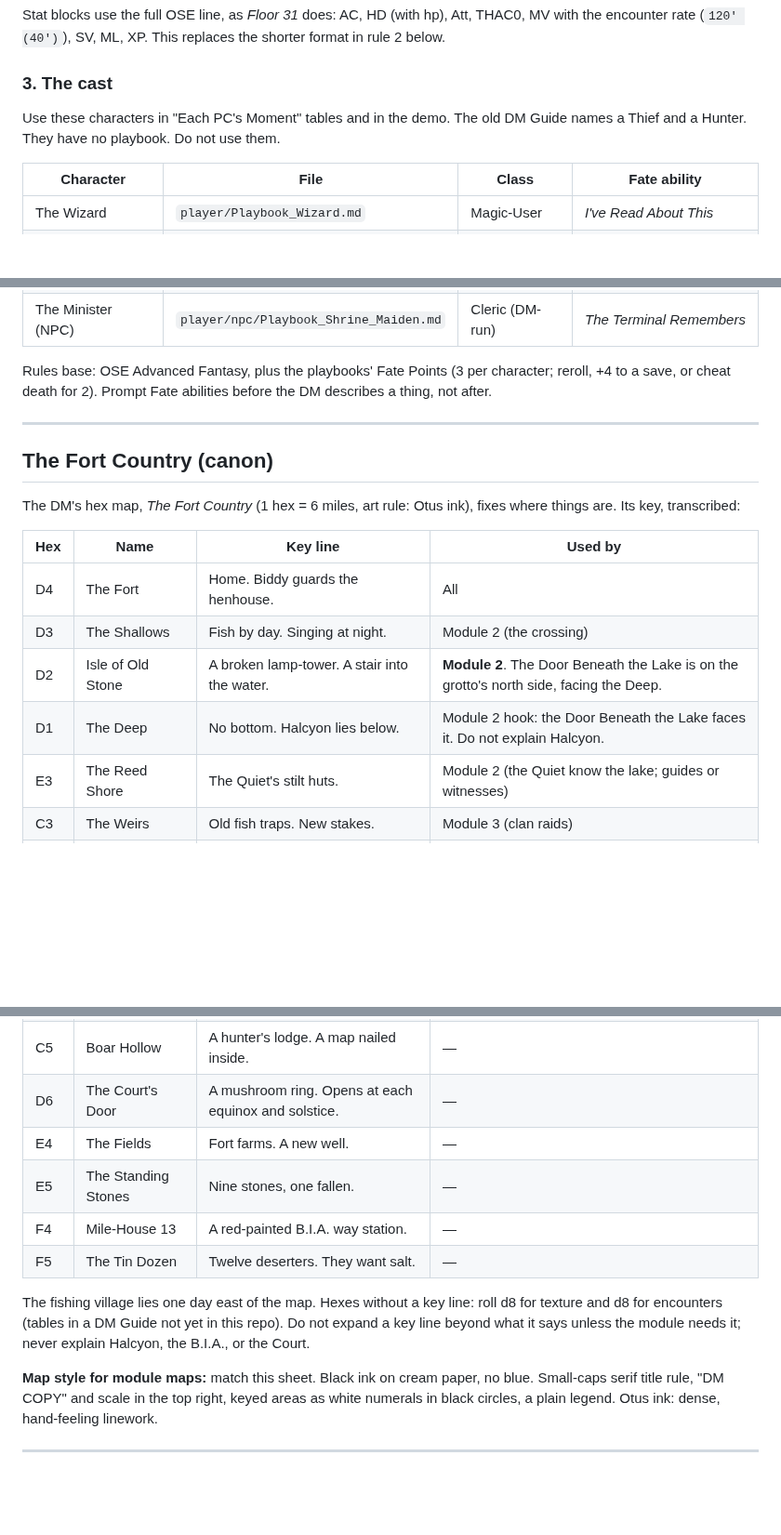
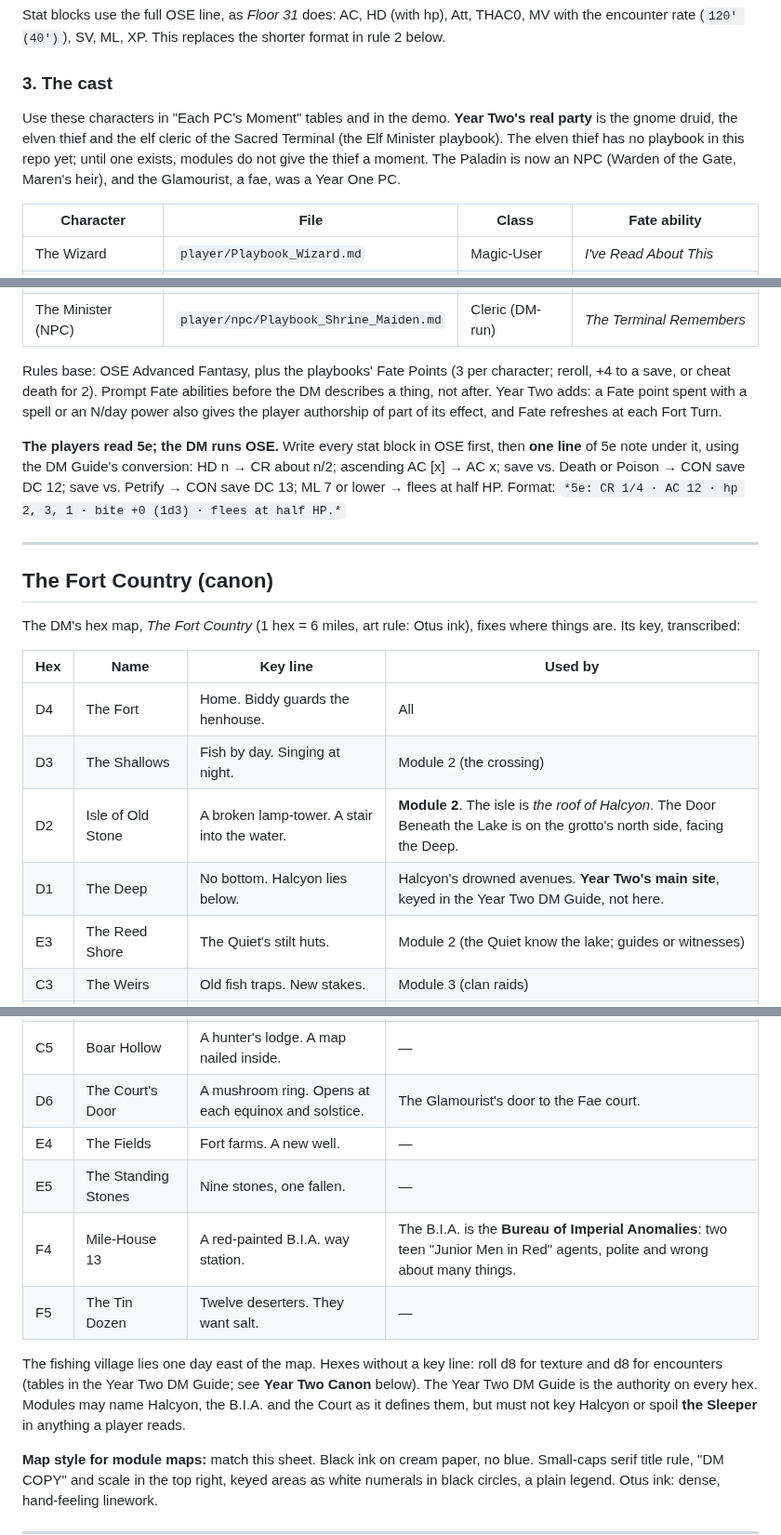
Before and after one commit to norrisaftcc/games-osr-fort-on-lake, a Markdown page: campaign/SPINE.md, 3 parts joined by grey strips. Shown at 93% size. Drawn GitHub-style; blank space fills up the shorter version.

```diff
--- a/campaign/SPINE.md
+++ b/campaign/SPINE.md
@@ -65,7 +65,7 @@ Stat blocks use the full OSE line, as *Floor 31* does: AC, HD (with hp), Att, TH
 
 ### 3. The cast
 
-Use these characters in "Each PC's Moment" tables and in the demo. The old DM Guide names a Thief and a Hunter. They have no playbook. Do not use them.
+Use these characters in "Each PC's Moment" tables and in the demo. **Year Two's real party** is the gnome druid, the elven thief and the elf cleric of the Sacred Terminal (the Elf Minister playbook). The elven thief has no playbook in this repo yet; until one exists, modules do not give the thief a moment. The Paladin is now an NPC (Warden of the Gate, Maren's heir), and the Glamourist, a fae, was a Year One PC.
 
 | Character | File | Class | Fate ability |
 |-----------|------|-------|--------------|
@@ -77,7 +77,9 @@ Use these characters in "Each PC's Moment" tables and in the demo. The old DM Gu
 | The Elf | `player/npc/Playbook_Elf.md` | Elf | *I Remember When* |
 | The Minister (NPC) | `player/npc/Playbook_Shrine_Maiden.md` | Cleric (DM-run) | *The Terminal Remembers* |
 
-Rules base: OSE Advanced Fantasy, plus the playbooks' Fate Points (3 per character; reroll, +4 to a save, or cheat death for 2). Prompt Fate abilities before the DM describes a thing, not after.
+Rules base: OSE Advanced Fantasy, plus the playbooks' Fate Points (3 per character; reroll, +4 to a save, or cheat death for 2). Prompt Fate abilities before the DM describes a thing, not after. Year Two adds: a Fate point spent with a spell or an N/day power also gives the player authorship of part of its effect, and Fate refreshes at each Fort Turn.
+
+**The players read 5e; the DM runs OSE.** Write every stat block in OSE first, then **one line** of 5e note under it, using the DM Guide's conversion: HD n → CR about n/2; ascending AC [x] → AC x; save vs. Death or Poison → CON save DC 12; save vs. Petrify → CON save DC 13; ML 7 or lower → flees at half HP. Format: `*5e: CR 1/4 · AC 12 · hp 2, 3, 1 · bite +0 (1d3) · flees at half HP.*`
 
 ---
 
@@ -89,8 +91,8 @@ The DM's hex map, *The Fort Country* (1 hex = 6 miles, art rule: Otus ink), fixe
 |-----|------|----------|---------|
 | D4 | The Fort | Home. Biddy guards the henhouse. | All |
 | D3 | The Shallows | Fish by day. Singing at night. | Module 2 (the crossing) |
-| D2 | Isle of Old Stone | A broken lamp-tower. A stair into the water. | **Module 2**. The Door Beneath the Lake is on the grotto's north side, facing the Deep. |
-| D1 | The Deep | No bottom. Halcyon lies below. | Module 2 hook: the Door Beneath the Lake faces it. Do not explain Halcyon. |
+| D2 | Isle of Old Stone | A broken lamp-tower. A stair into the water. | **Module 2**. The isle is *the roof of Halcyon*. The Door Beneath the Lake is on the grotto's north side, facing the Deep. |
+| D1 | The Deep | No bottom. Halcyon lies below. | Halcyon's drowned avenues. **Year Two's main site**, keyed in the Year Two DM Guide, not here. |
 | E3 | The Reed Shore | The Quiet's stilt huts. | Module 2 (the Quiet know the lake; guides or witnesses) |
 | C3 | The Weirs | Old fish traps. New stakes. | Module 3 (clan raids) |
 | B3 | The Ridge | Cave mouths. No birds. | **Module 3** |
@@ -98,13 +100,13 @@ The DM's hex map, *The Fort Country* (1 hex = 6 miles, art rule: Otus ink), fixe
 | C4 | The Old Road | A humming milestone. | Module 3 (the Readers' route) |
 | B5 | The Webwood | Giant crab spiders. Something larger sleeps. | — |
 | C5 | Boar Hollow | A hunter's lodge. A map nailed inside. | — |
-| D6 | The Court's Door | A mushroom ring. Opens at each equinox and solstice. | — |
+| D6 | The Court's Door | A mushroom ring. Opens at each equinox and solstice. | The Glamourist's door to the Fae court. |
 | E4 | The Fields | Fort farms. A new well. | — |
 | E5 | The Standing Stones | Nine stones, one fallen. | — |
-| F4 | Mile-House 13 | A red-painted B.I.A. way station. | — |
+| F4 | Mile-House 13 | A red-painted B.I.A. way station. | The B.I.A. is the **Bureau of Imperial Anomalies**: two teen "Junior Men in Red" agents, polite and wrong about many things. |
 | F5 | The Tin Dozen | Twelve deserters. They want salt. | — |
 
-The fishing village lies one day east of the map. Hexes without a key line: roll d8 for texture and d8 for encounters (tables in a DM Guide not yet in this repo). Do not expand a key line beyond what it says unless the module needs it; never explain Halcyon, the B.I.A., or the Court.
+The fishing village lies one day east of the map. Hexes without a key line: roll d8 for texture and d8 for encounters (tables in the Year Two DM Guide; see **Year Two Canon** below). The Year Two DM Guide is the authority on every hex. Modules may name Halcyon, the B.I.A. and the Court as it defines them, but must not key Halcyon or spoil **the Sleeper** in anything a player reads.
 
 **Map style for module maps:** match this sheet. Black ink on cream paper, no blue. Small-caps serif title rule, "DM COPY" and scale in the top right, keyed areas as white numerals in black circles, a plain legend. Otus ink: dense, hand-feeling linework.
 
```
Also changed, not shown: other parts of campaign/SPINE.md (+22 -4 lines).
